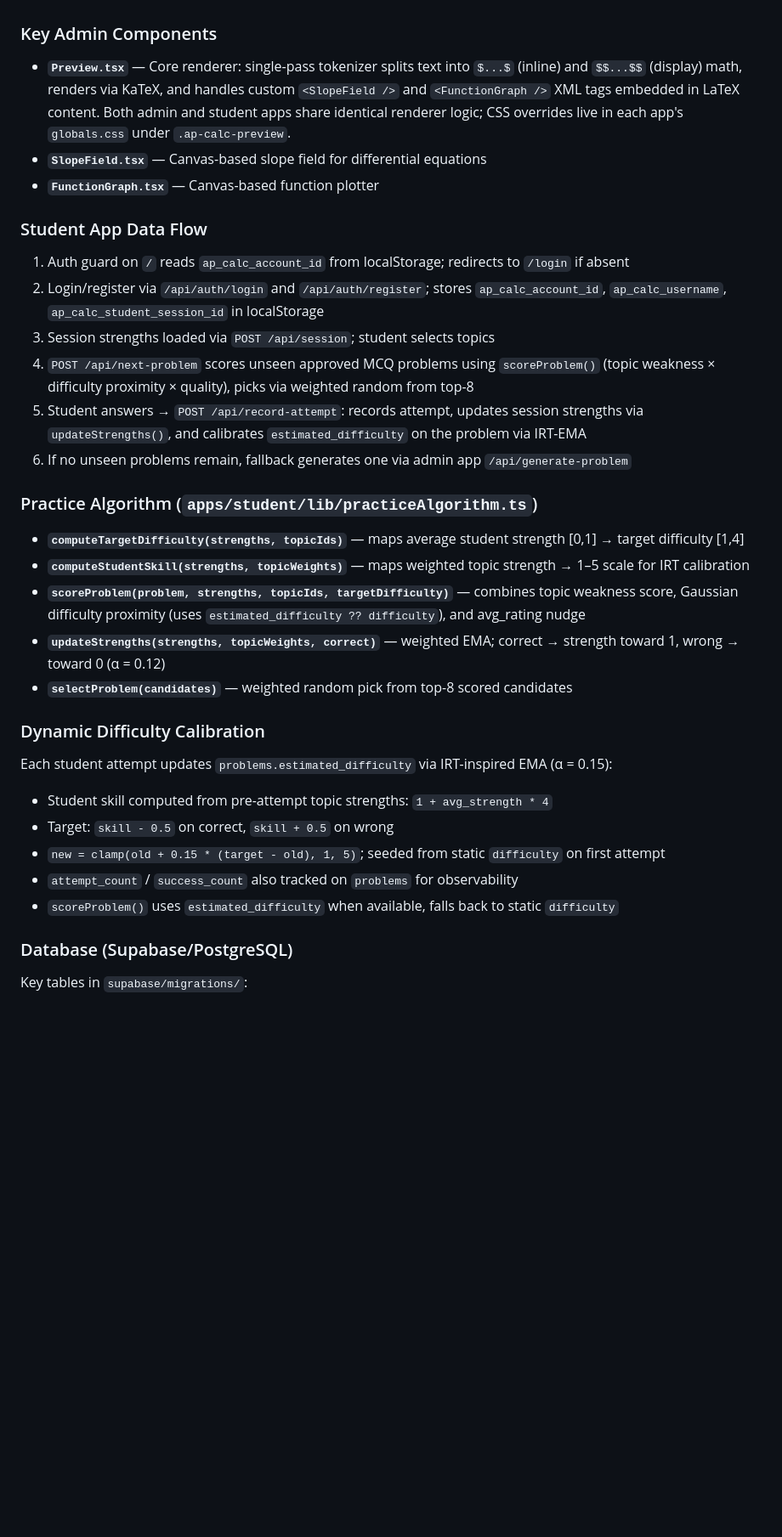
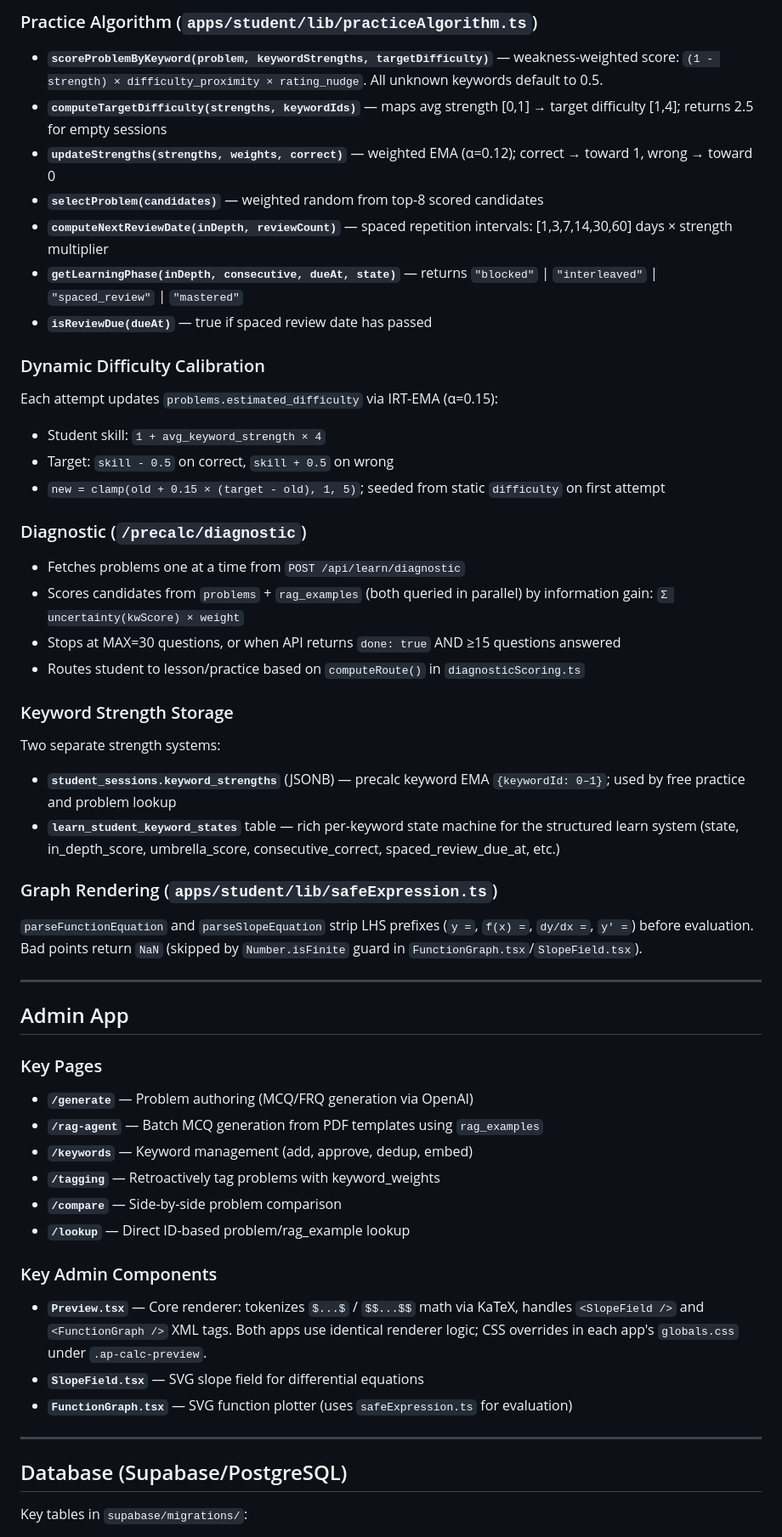
Before and after one commit to alexvillagomez/ap-calc-platform, a Markdown page: CLAUDE.md, the part around one of its changes. Shown at 85% size. Rendered like a GitHub page; blank space fills up the shorter version.

Commit message:
Update CLAUDE.md to reflect current architecture
Co-Authored-By: Claude Sonnet 4.6 <noreply@anthropic.com>

```diff
--- a/CLAUDE.md
+++ b/CLAUDE.md
@@ -41,36 +54,57 @@ Both apps must transpile shared packages via `transpilePackages` in `next.config
+### Practice Algorithm (`apps/student/lib/practiceAlgorithm.ts`)
+
+- **`scoreProblemByKeyword(problem, keywordStrengths, targetDifficulty)`** — weakness-weighted score: `(1 - strength) × difficulty_proximity × rating_nudge`. All unknown keywords default to 0.5.
+- **`computeTargetDifficulty(strengths, keywordIds)`** — maps avg strength [0,1] → target difficulty [1,4]; returns 2.5 for empty sessions
+- **`updateStrengths(strengths, weights, correct)`** — weighted EMA (α=0.12); correct → toward 1, wrong → toward 0
+- **`selectProblem(candidates)`** — weighted random from top-8 scored candidates
+- **`computeNextReviewDate(inDepth, reviewCount)`** — spaced repetition intervals: [1,3,7,14,30,60] days × strength multiplier
+- **`getLearningPhase(inDepth, consecutive, dueAt, state)`** — returns `"blocked"` | `"interleaved"` | `"spaced_review"` | `"mastered"`
+- **`isReviewDue(dueAt)`** — true if spaced review date has passed
+
+### Dynamic Difficulty Calibration
+
+Each attempt updates `problems.estimated_difficulty` via IRT-EMA (α=0.15):
+- Student skill: `1 + avg_keyword_strength × 4`
+- Target: `skill - 0.5` on correct, `skill + 0.5` on wrong
+- `new = clamp(old + 0.15 × (target - old), 1, 5)`; seeded from static `difficulty` on first attempt
+
+### Diagnostic (`/precalc/diagnostic`)
+
+- Fetches problems one at a time from `POST /api/learn/diagnostic`
+- Scores candidates from `problems` + `rag_examples` (both queried in parallel) by information gain: `Σ uncertainty(kwScore) × weight`
+- Stops at MAX=30 questions, or when API returns `done: true` AND ≥15 questions answered
+- Routes student to lesson/practice based on `computeRoute()` in `diagnosticScoring.ts`
+
+### Keyword Strength Storage
+
+Two separate strength systems:
+- **`student_sessions.keyword_strengths`** (JSONB) — precalc keyword EMA `{keywordId: 0–1}`; used by free practice and problem lookup
+- **`learn_student_keyword_states`** table — rich per-keyword state machine for the structured learn system (state, in_depth_score, umbrella_score, consecutive_correct, spaced_review_due_at, etc.)
+
+### Graph Rendering (`apps/student/lib/safeExpression.ts`)
+
+`parseFunctionEquation` and `parseSlopeEquation` strip LHS prefixes (`y =`, `f(x) =`, `dy/dx =`, `y' =`) before evaluation. Bad points return `NaN` (skipped by `Number.isFinite` guard in `FunctionGraph.tsx`/`SlopeField.tsx`).
+
+---
+
+## Admin App
+
+### Key Pages
+- **`/generate`** — Problem authoring (MCQ/FRQ generation via OpenAI)
+- **`/rag-agent`** — Batch MCQ generation from PDF templates using `rag_examples`
+- **`/keywords`** — Keyword management (add, approve, dedup, embed)
+- **`/tagging`** — Retroactively tag problems with keyword_weights
+- **`/compare`** — Side-by-side problem comparison
+- **`/lookup`** — Direct ID-based problem/rag_example lookup
 
 ### Key Admin Components
 
-- **`Preview.tsx`** — Core renderer: single-pass tokenizer splits text into `$...$` (inline) and `$$...$$` (display) math, renders via KaTeX, and handles custom `<SlopeField />` and `<FunctionGraph />` XML tags embedded in LaTeX content. Both admin and student apps share identical renderer logic; CSS overrides live in each app's `globals.css` under `.ap-calc-preview`.
-- **`SlopeField.tsx`** — Canvas-based slope field for differential equations
-- **`FunctionGraph.tsx`** — Canvas-based function plotter
+- **`Preview.tsx`** — Core renderer: tokenizes `$...$` / `$$...$$` math via KaTeX, handles `<SlopeField />` and `<FunctionGraph />` XML tags. Both apps use identical renderer logic; CSS overrides in each app's `globals.css` under `.ap-calc-preview`.
+- **`SlopeField.tsx`** — SVG slope field for differential equations
+- **`FunctionGraph.tsx`** — SVG function plotter (uses `safeExpression.ts` for evaluation)
 
-### Student App Data Flow
+---
 
-1. Auth guard on `/` reads `ap_calc_account_id` from localStorage; redirects to `/login` if absent
-2. Login/register via `/api/auth/login` and `/api/auth/register`; stores `ap_calc_account_id`, `ap_calc_username`, `ap_calc_student_session_id` in localStorage
-3. Session strengths loaded via `POST /api/session`; student selects topics
-4. `POST /api/next-problem` scores unseen approved MCQ problems using `scoreProblem()` (topic weakness × difficulty proximity × quality), picks via weighted random from top-8
-5. Student answers → `POST /api/record-attempt`: records attempt, updates session strengths via `updateStrengths()`, and calibrates `estimated_difficulty` on the problem via IRT-EMA
-6. If no unseen problems remain, fallback generates one via admin app `/api/generate-problem`
-
-### Practice Algorithm (`apps/student/lib/practiceAlgorithm.ts`)
-
-- **`computeTargetDifficulty(strengths, topicIds)`** — maps average student strength [0,1] → target difficulty [1,4]
-- **`computeStudentSkill(strengths, topicWeights)`** — maps weighted topic strength → 1–5 scale for IRT calibration
-- **`scoreProblem(problem, strengths, topicIds, targetDifficulty)`** — combines topic weakness score, Gaussian difficulty proximity (uses `estimated_difficulty ?? difficulty`), and avg_rating nudge
-- **`updateStrengths(strengths, topicWeights, correct)`** — weighted EMA; correct → strength toward 1, wrong → toward 0 (α = 0.12)
-- **`selectProblem(candidates)`** — weighted random pick from top-8 scored candidates
-
-### Dynamic Difficulty Calibration
-
-Each student attempt updates `problems.estimated_difficulty` via IRT-inspired EMA (α = 0.15):
-- Student skill computed from pre-attempt topic strengths: `1 + avg_strength * 4`
-- Target: `skill - 0.5` on correct, `skill + 0.5` on wrong
-- `new = clamp(old + 0.15 * (target - old), 1, 5)`; seeded from static `difficulty` on first attempt
-- `attempt_count` / `success_count` also tracked on `problems` for observability
-- `scoreProblem()` uses `estimated_difficulty` when available, falls back to static `difficulty`
-
-### Database (Supabase/PostgreSQL)
+## Database (Supabase/PostgreSQL)
 
 Key tables in `supabase/migrations/`:
```
Also changed, not shown: other parts of CLAUDE.md (+48 -27 lines).
